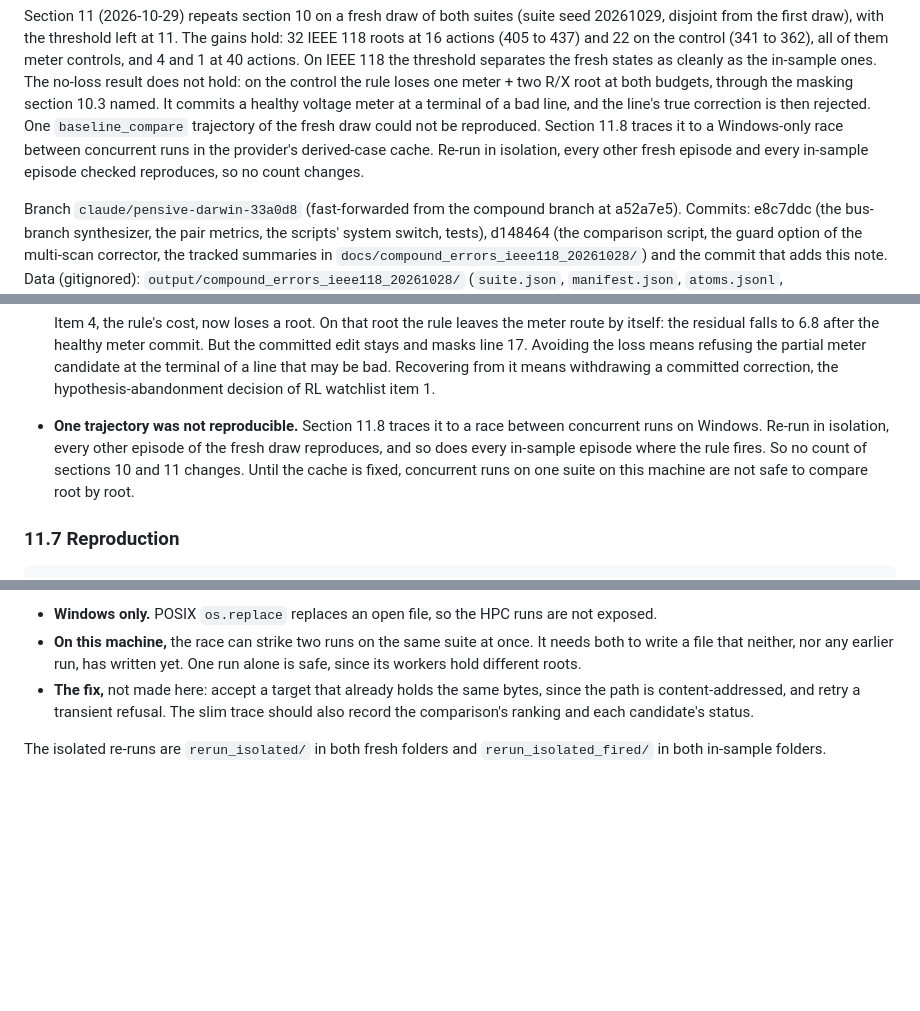
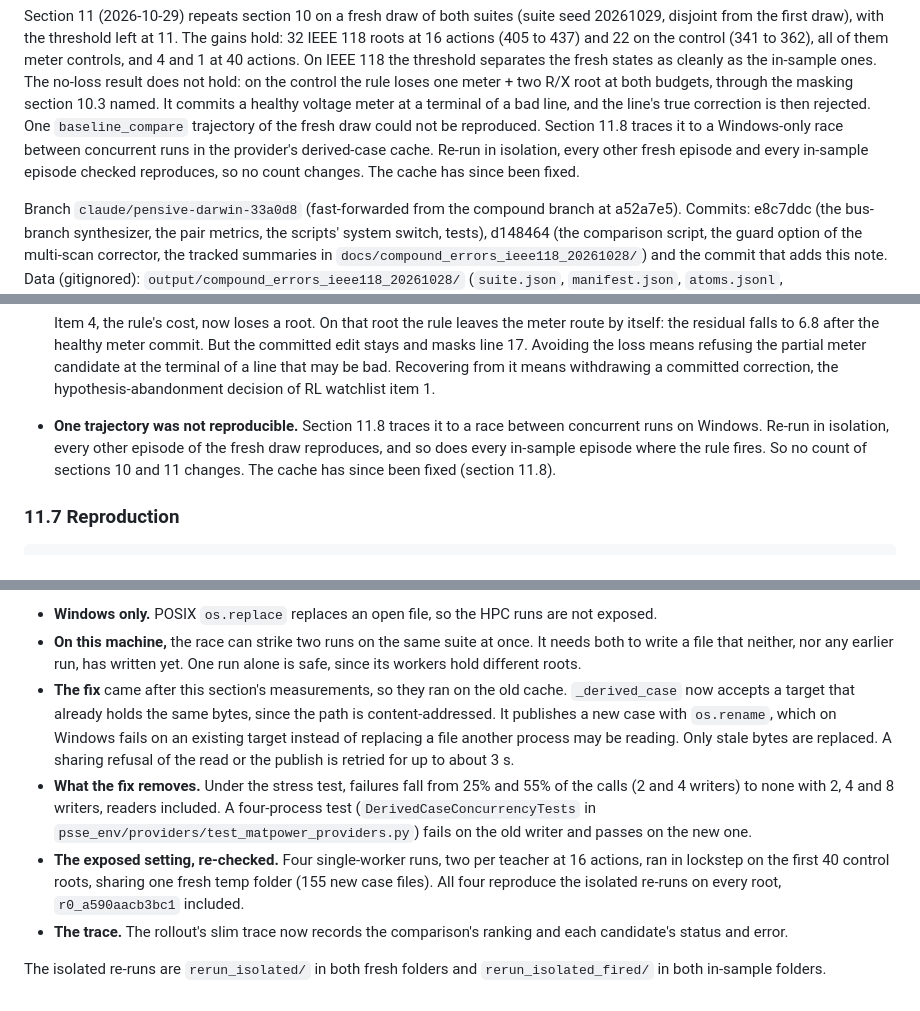
Before and after one commit to yifeihsu/psse_agent, a Markdown page: docs/compound_errors_ieee118_20261028.md, 3 parts joined by grey strips. Rendered like a GitHub page; blank space fills up the shorter version.

Commit message:
Note section 11.8: the derived-case race is fixed
The fix came after the section's measurements (which ran on the old cache):
stress-test failures fall to none, the new four-process test fails on the old
writer, and four lockstep runs sharing one fresh temp folder reproduce the
isolated re-runs on all 40 roots.  Sections 11.6 and the summary paragraph say
the cache is fixed.

Co-Authored-By: Claude Opus 5.5 <noreply@anthropic.com>

```diff
--- a/docs/compound_errors_ieee118_20261028.md
+++ b/docs/compound_errors_ieee118_20261028.md
@@ -60,7 +60,8 @@ and the line's true correction is then rejected.  One `baseline_compare`
 trajectory of the fresh draw could not be reproduced.  Section 11.8 traces it
 to a Windows-only race between concurrent runs in the provider's
 derived-case cache.  Re-run in isolation, every other fresh episode and every
-in-sample episode checked reproduces, so no count changes.
+in-sample episode checked reproduces, so no count changes.  The cache has since
+been fixed.
 
 Branch `claude/pensive-darwin-33a0d8` (fast-forwarded from the compound
 branch at a52a7e5).  Commits: e8c7ddc (the bus-branch synthesizer, the pair
@@ -1247,9 +1248,8 @@ The rule's own decisions, in the view of section 10.4:
 - **One trajectory was not reproducible.** Section 11.8 traces it to a
   race between concurrent runs on Windows.  Re-run in isolation, every other
   episode of the fresh draw reproduces, and so does every in-sample episode
-  where the rule fires.  So no count of sections 10 and 11 changes.  Until
-  the cache is fixed, concurrent runs on one suite on this machine are not
-  safe to compare root by root.
+  where the rule fires.  So no count of sections 10 and 11 changes.  The
+  cache has since been fixed (section 11.8).
 
 ### 11.7 Reproduction
 
@@ -1356,10 +1356,24 @@ So no count of sections 10 and 11 changes.
 - **On this machine,** the race can strike two runs on the same suite at
   once.  It needs both to write a file that neither, nor any earlier run, has
   written yet.  One run alone is safe, since its workers hold different roots.
-- **The fix,** not made here: accept a target that already holds the same
-  bytes, since the path is content-addressed, and retry a transient refusal.
-  The slim trace should also record the comparison's ranking and each
-  candidate's status.
+- **The fix** came after this section's measurements, so they ran on the
+  old cache.  `_derived_case` now accepts a target that already holds the
+  same bytes, since the path is content-addressed.  It publishes a new case
+  with `os.rename`, which on Windows fails on an existing target instead of
+  replacing a file another process may be reading.  Only stale bytes are
+  replaced.  A sharing refusal of the read or the publish is retried for up
+  to about 3 s.
+- **What the fix removes.** Under the stress test, failures fall from 25%
+  and 55% of the calls (2 and 4 writers) to none with 2, 4 and 8 writers,
+  readers included.  A four-process test (`DerivedCaseConcurrencyTests` in
+  `psse_env/providers/test_matpower_providers.py`) fails on the old writer
+  and passes on the new one.
+- **The exposed setting, re-checked.** Four single-worker runs, two per
+  teacher at 16 actions, ran in lockstep on the first 40 control roots,
+  sharing one fresh temp folder (155 new case files).  All four reproduce
+  the isolated re-runs on every root, `r0_a590aacb3bc1` included.
+- **The trace.** The rollout's slim trace now records the comparison's
+  ranking and each candidate's status and error.
 
 The isolated re-runs are `rerun_isolated/` in both fresh folders and
 `rerun_isolated_fired/` in both in-sample folders.
```
